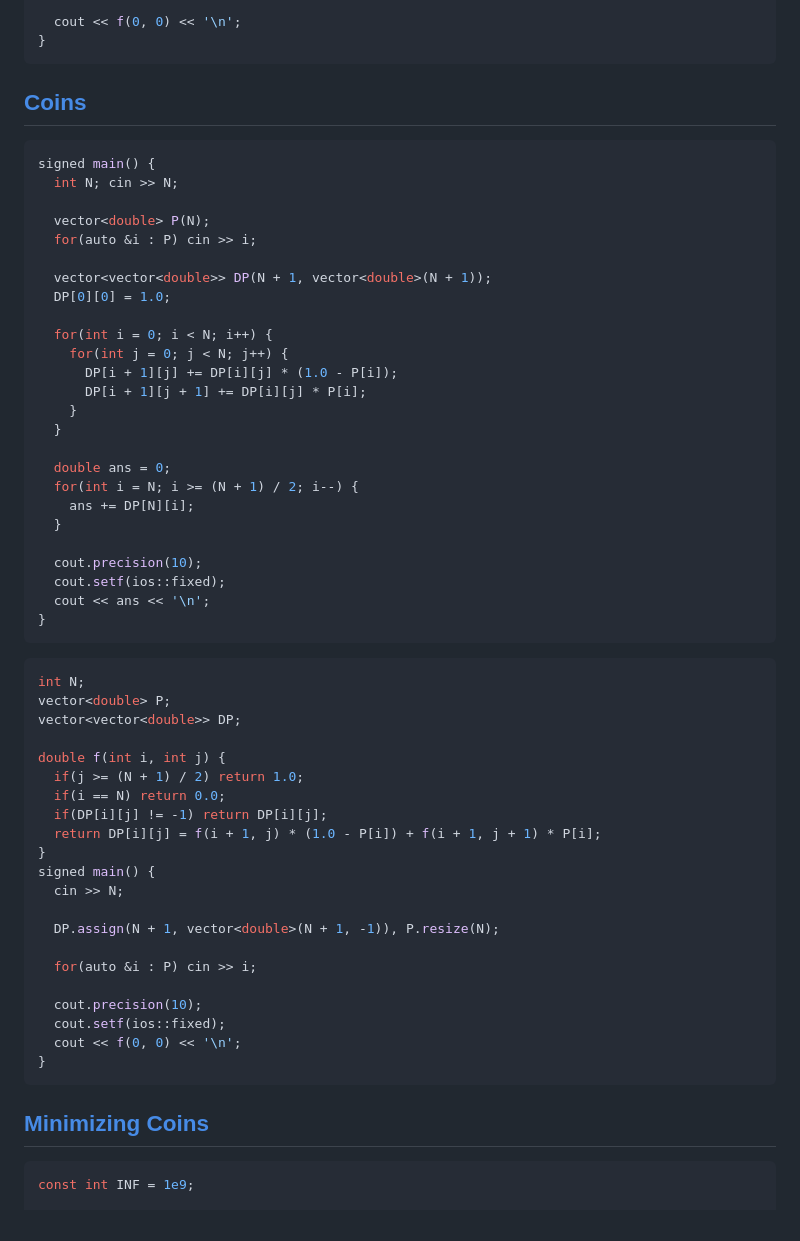
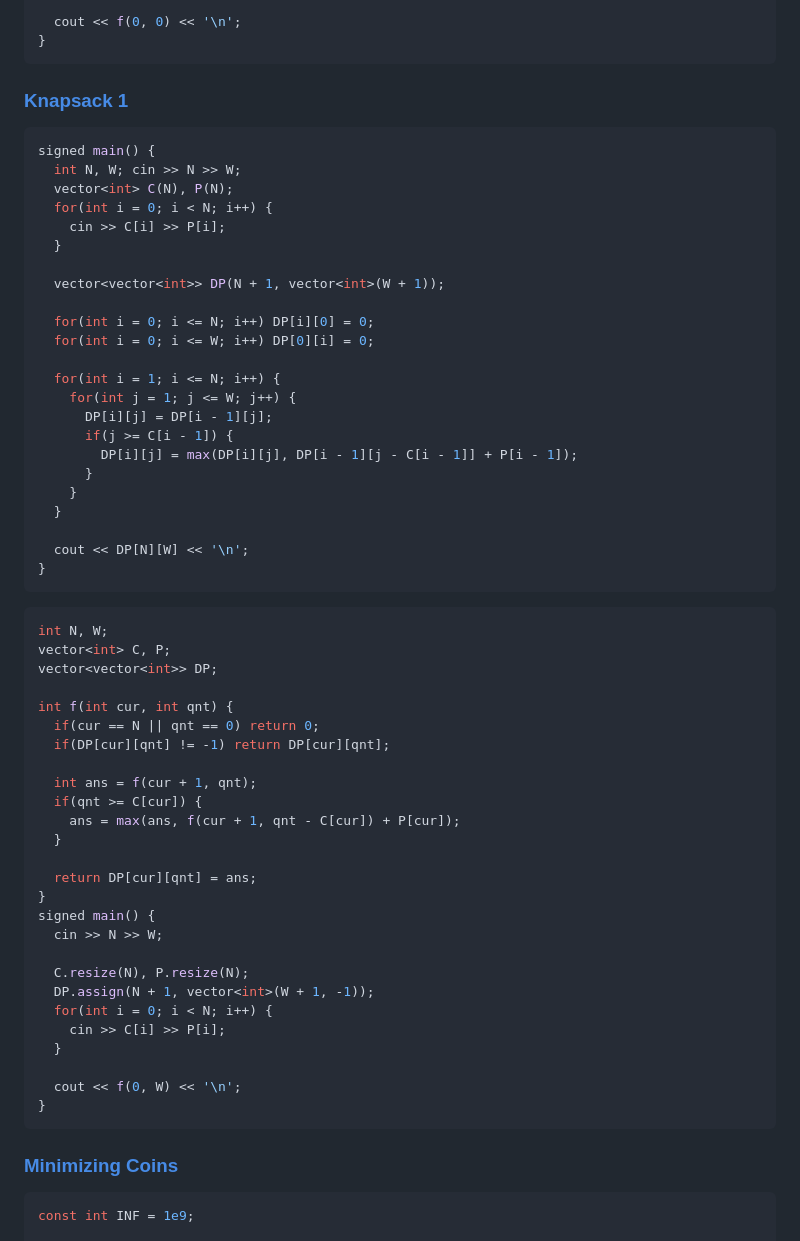
Before and after one commit to ricaxov/xov, a Markdown page: stuff/DP.md, the part around one of its changes. Drawn GitHub-style.

````diff
--- a/stuff/DP.md
+++ b/stuff/DP.md
@@ -145,61 +153,64 @@ signed main() {
 }
 ```
 
-## [Coins](https://atcoder.jp/contests/dp/tasks/dp_i)
+### [Knapsack 1](https://atcoder.jp/contests/dp/tasks/dp_d)
 
 ```c++
 signed main() {
-  int N; cin >> N;
+  int N, W; cin >> N >> W;
+  vector<int> C(N), P(N);
+  for(int i = 0; i < N; i++) {
+    cin >> C[i] >> P[i];
+  }
 
-  vector<double> P(N);
-  for(auto &i : P) cin >> i;
+  vector<vector<int>> DP(N + 1, vector<int>(W + 1));
 
-  vector<vector<double>> DP(N + 1, vector<double>(N + 1));
-  DP[0][0] = 1.0;
+  for(int i = 0; i <= N; i++) DP[i][0] = 0;
+  for(int i = 0; i <= W; i++) DP[0][i] = 0;
 
-  for(int i = 0; i < N; i++) {
-    for(int j = 0; j < N; j++) {
-      DP[i + 1][j] += DP[i][j] * (1.0 - P[i]);
-      DP[i + 1][j + 1] += DP[i][j] * P[i];
+  for(int i = 1; i <= N; i++) {
+    for(int j = 1; j <= W; j++) {
+      DP[i][j] = DP[i - 1][j];
+      if(j >= C[i - 1]) {
+        DP[i][j] = max(DP[i][j], DP[i - 1][j - C[i - 1]] + P[i - 1]);
+      }
     }
   }
 
-  double ans = 0;
-  for(int i = N; i >= (N + 1) / 2; i--) {
-    ans += DP[N][i];
-  }
-
-  cout.precision(10);
-  cout.setf(ios::fixed);
-  cout << ans << '\n';
+  cout << DP[N][W] << '\n';
 }
 ```
 
 ```c++
-int N;
-vector<double> P;
-vector<vector<double>> DP;
+int N, W;
+vector<int> C, P;
+vector<vector<int>> DP;
 
-double f(int i, int j) {
-  if(j >= (N + 1) / 2) return 1.0;
-  if(i == N) return 0.0;
-  if(DP[i][j] != -1) return DP[i][j];
-  return DP[i][j] = f(i + 1, j) * (1.0 - P[i]) + f(i + 1, j + 1) * P[i];
+int f(int cur, int qnt) {
+  if(cur == N || qnt == 0) return 0;
+  if(DP[cur][qnt] != -1) return DP[cur][qnt];
+
+  int ans = f(cur + 1, qnt);
+  if(qnt >= C[cur]) {
+    ans = max(ans, f(cur + 1, qnt - C[cur]) + P[cur]);
+  }
+
+  return DP[cur][qnt] = ans;
 }
 signed main() {
-  cin >> N;
+  cin >> N >> W;
 
-  DP.assign(N + 1, vector<double>(N + 1, -1)), P.resize(N);
+  C.resize(N), P.resize(N);
+  DP.assign(N + 1, vector<int>(W + 1, -1));
+  for(int i = 0; i < N; i++) {
+    cin >> C[i] >> P[i];
+  }
 
-  for(auto &i : P) cin >> i;
-
-  cout.precision(10);
-  cout.setf(ios::fixed);
-  cout << f(0, 0) << '\n';
+  cout << f(0, W) << '\n';
 }
 ```
 
-## [Minimizing Coins](https://cses.fi/problemset/task/1634/)
+### [Minimizing Coins](https://cses.fi/problemset/task/1634/)
 
 ```c++
 const int INF = 1e9;
````
Also changed, not shown: other parts of stuff/DP.md (+43 -35 lines).
